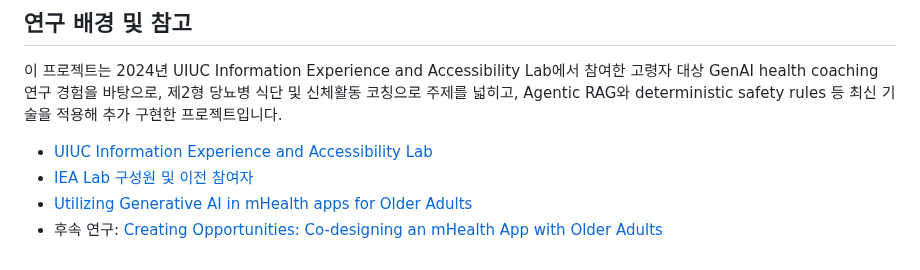
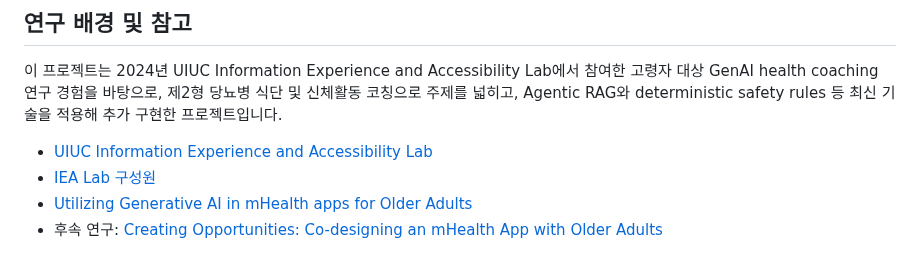
Before and after one commit to sihunwang-skala/health-coach-multi-agent, a Markdown page: README.md, the part around the change. GitHub-like rendering.

Commit message:
README: simpler label for the lab members link
Co-Authored-By: Claude Sonnet 5.5 <noreply@anthropic.com>

```diff
--- a/README.md
+++ b/README.md
@@ -226,6 +226,6 @@ cp .env.example .env                                  # OPENAI_API_KEY 입력 (L
 이 프로젝트는 2024년 UIUC Information Experience and Accessibility Lab에서 참여한 고령자 대상 GenAI health coaching 연구 경험을 바탕으로, 제2형 당뇨병 식단 및 신체활동 코칭으로 주제를 넓히고, Agentic RAG와 deterministic safety rules 등 최신 기술을 적용해 추가 구현한 프로젝트입니다.
 
 - [UIUC Information Experience and Accessibility Lab](https://infoaccesslab.web.illinois.edu/)
-- [IEA Lab 구성원 및 이전 참여자](https://infoaccesslab.web.illinois.edu/people/)
+- [IEA Lab 구성원](https://infoaccesslab.web.illinois.edu/people/)
 - [Utilizing Generative AI in mHealth apps for Older Adults](https://infoaccesslab.web.illinois.edu/research-projects/)
 - 후속 연구: [Creating Opportunities: Co-designing an mHealth App with Older Adults](https://arxiv.org/abs/2512.14641)
```
